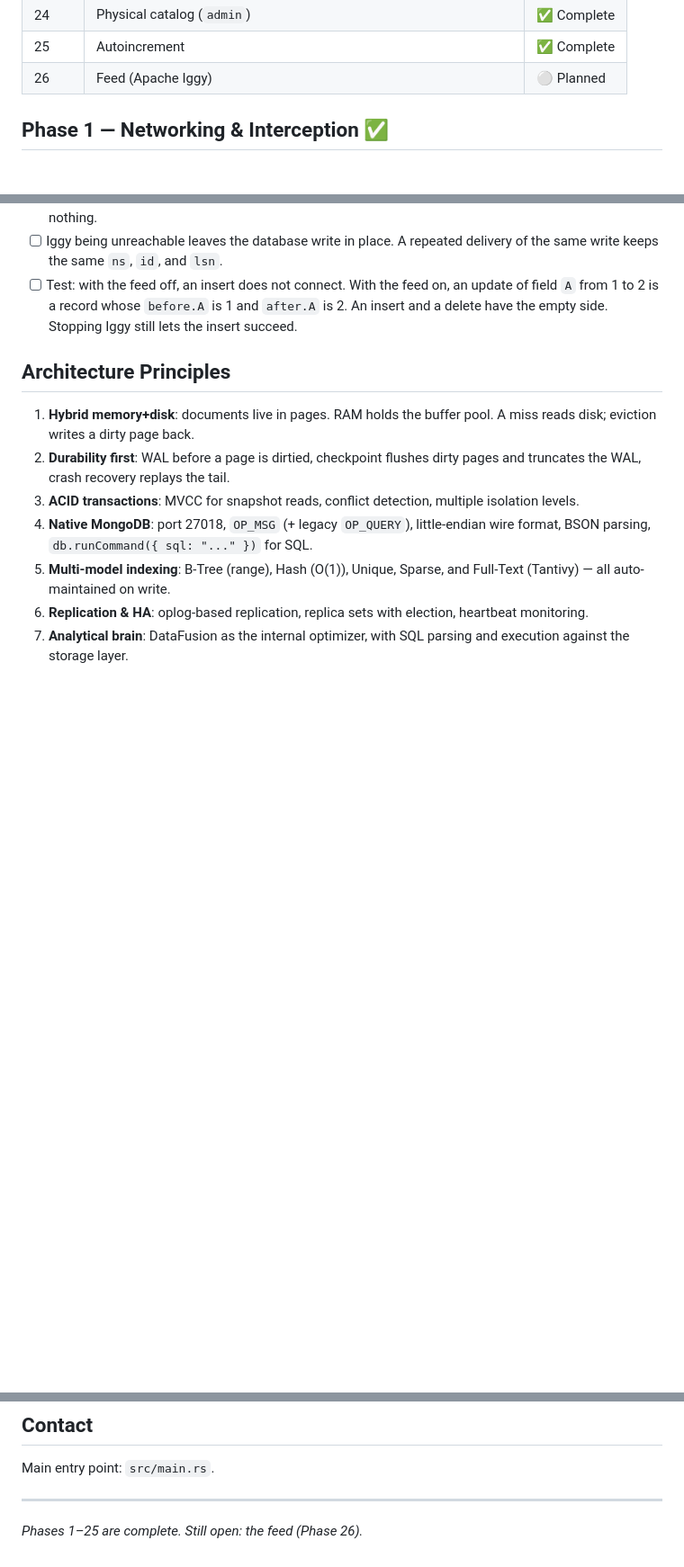
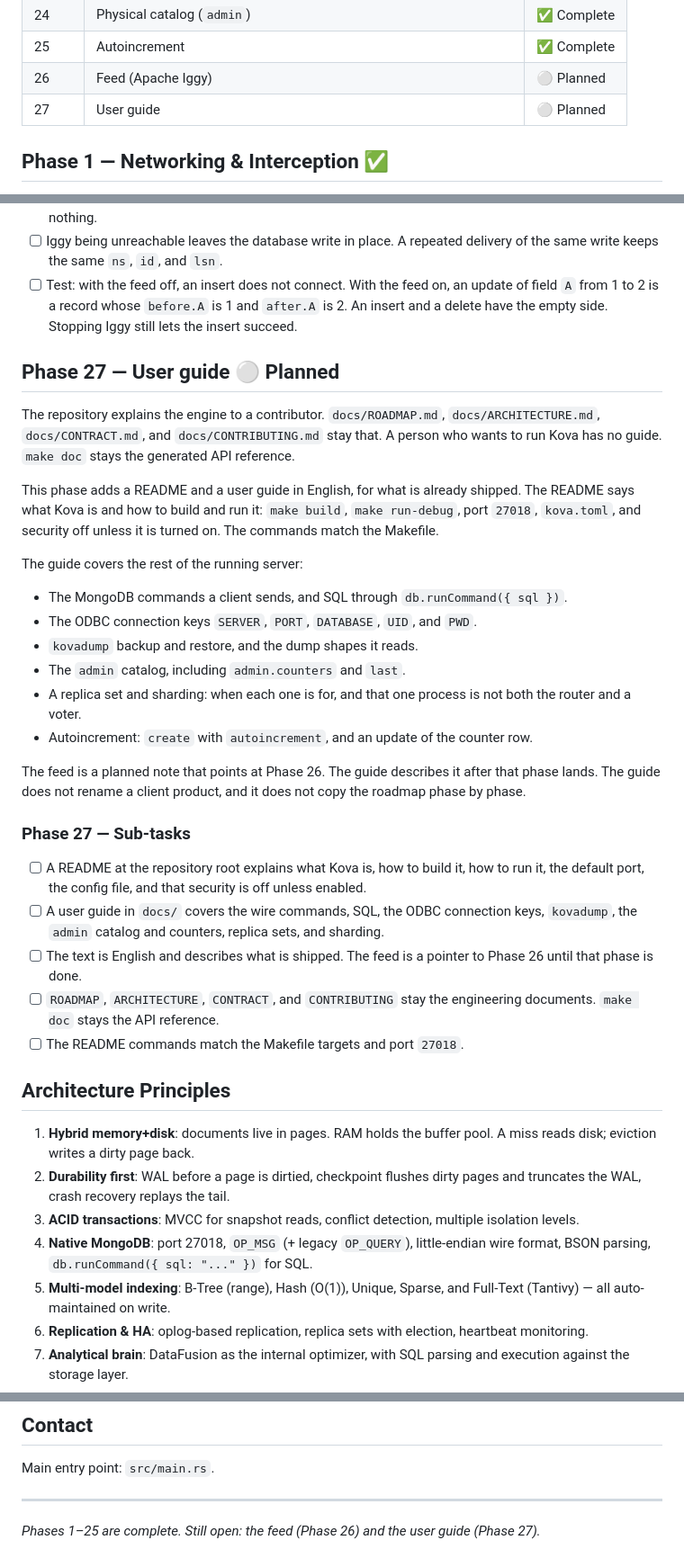
Before and after one commit to mdaparte/kova, a Markdown page: docs/ROADMAP.md, 3 parts joined by grey strips. Shown at 90% size. Drawn GitHub-style; blank space fills up the shorter version.

Commit message:
Document Phase 27 — User Guide for Kova
- Added a new section in `ARCHITECTURE.md`, `CONTRIBUTING.md`, and `ROADMAP.md` outlining the planned user guide for Kova, which will include a README and detailed instructions on running the server.
- The user guide will cover essential topics such as MongoDB commands, ODBC connection keys, and backup/restore procedures with `kovadump`.
- Updated the roadmap to reflect the addition of the user guide as a planned phase, ensuring clarity on the documentation's purpose and scope.

```diff
--- a/docs/ROADMAP.md
+++ b/docs/ROADMAP.md
@@ -40,6 +40,7 @@ replication, and multi-model indexing.
 | 24 | Physical catalog (`admin`) | ✅ Complete |
 | 25 | Autoincrement | ✅ Complete |
 | 26 | Feed (Apache Iggy) | ⚪ Planned |
+| 27 | User guide | ⚪ Planned |
 
 ## Phase 1 — Networking & Interception ✅
 
@@ -909,6 +910,31 @@ If Iggy is down, the database write still stands. The publisher retries. The sam
 - [ ] Iggy being unreachable leaves the database write in place. A repeated delivery of the same write keeps the same `ns`, `id`, and `lsn`.
 - [ ] Test: with the feed off, an insert does not connect. With the feed on, an update of field `A` from 1 to 2 is a record whose `before.A` is 1 and `after.A` is 2. An insert and a delete have the empty side. Stopping Iggy still lets the insert succeed.
 
+## Phase 27 — User guide ⚪ Planned
+
+The repository explains the engine to a contributor. `docs/ROADMAP.md`, `docs/ARCHITECTURE.md`, `docs/CONTRACT.md`, and `docs/CONTRIBUTING.md` stay that. A person who wants to run Kova has no guide. `make doc` stays the generated API reference.
+
+This phase adds a README and a user guide in English, for what is already shipped. The README says what Kova is and how to build and run it: `make build`, `make run-debug`, port `27018`, `kova.toml`, and security off unless it is turned on. The commands match the Makefile.
+
+The guide covers the rest of the running server:
+
+- The MongoDB commands a client sends, and SQL through `db.runCommand({ sql })`.
+- The ODBC connection keys `SERVER`, `PORT`, `DATABASE`, `UID`, and `PWD`.
+- `kovadump` backup and restore, and the dump shapes it reads.
+- The `admin` catalog, including `admin.counters` and `last`.
+- A replica set and sharding: when each one is for, and that one process is not both the router and a voter.
+- Autoincrement: `create` with `autoincrement`, and an update of the counter row.
+
+The feed is a planned note that points at Phase 26. The guide describes it after that phase lands. The guide does not rename a client product, and it does not copy the roadmap phase by phase.
+
+### Phase 27 — Sub-tasks
+
+- [ ] A README at the repository root explains what Kova is, how to build it, how to run it, the default port, the config file, and that security is off unless enabled.
+- [ ] A user guide in `docs/` covers the wire commands, SQL, the ODBC connection keys, `kovadump`, the `admin` catalog and counters, replica sets, and sharding.
+- [ ] The text is English and describes what is shipped. The feed is a pointer to Phase 26 until that phase is done.
+- [ ] `ROADMAP`, `ARCHITECTURE`, `CONTRACT`, and `CONTRIBUTING` stay the engineering documents. `make doc` stays the API reference.
+- [ ] The README commands match the Makefile targets and port `27018`.
+
 ## Architecture Principles
 
 1. **Hybrid memory+disk**: documents live in pages. RAM holds the buffer
@@ -991,4 +1018,4 @@ Main entry point: `src/main.rs`.
 
 ---
 
-*Phases 1–25 are complete. Still open: the feed (Phase 26).*
+*Phases 1–25 are complete. Still open: the feed (Phase 26) and the user guide (Phase 27).*
```
Also changed, not shown: other parts of docs/ROADMAP.md (+1 -0 lines), docs/ARCHITECTURE.md (+1 -0 lines), docs/CONTRIBUTING.md (+3 -0 lines).
